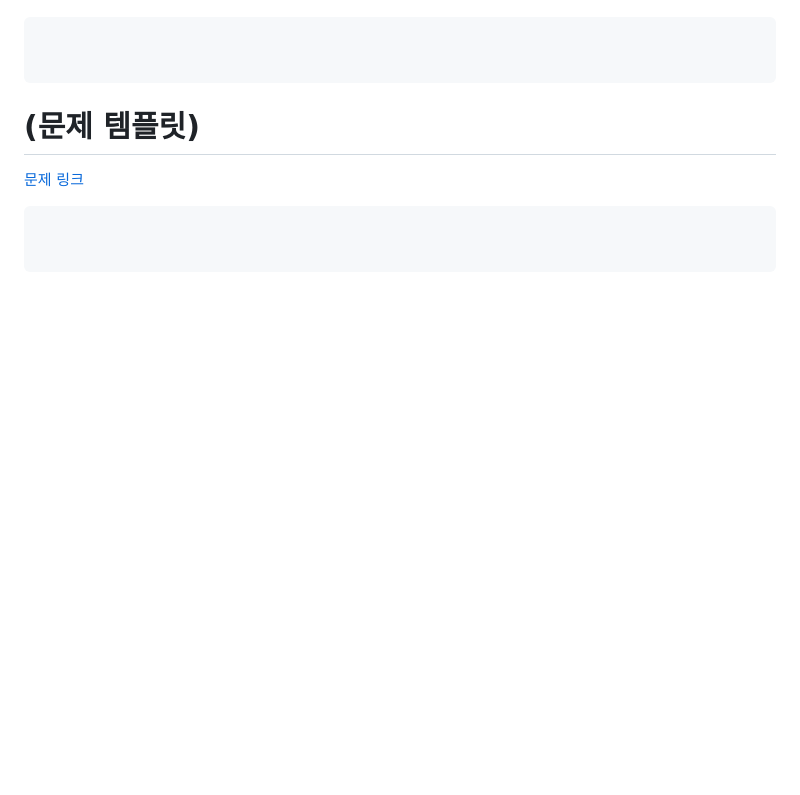
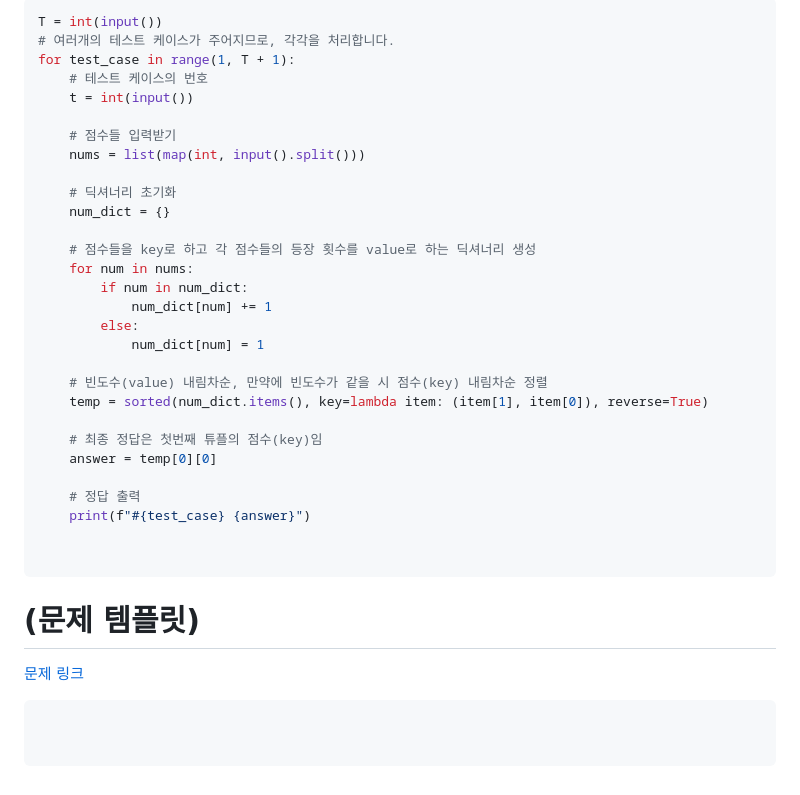
Before and after one commit to dngur521/blog, a Markdown page: blog/[20250901]_[각종 문제들]_[python]_[]_[SW Expert Academy]_[].md, the part around the change printed below. Rendered like a GitHub page; blank space fills up the shorter version.

Commit message:
최빈수 구하기 업로드

````diff
--- a/blog/[20250901]_[각종 문제들]_[python]_[]_[SW Expert Academy]_[].md
+++ b/blog/[20250901]_[각종 문제들]_[python]_[]_[SW Expert Academy]_[].md
@@ -839,4 +839,31 @@ for test_case in range(1, T + 1):
 ```python
+T = int(input())
+# 여러개의 테스트 케이스가 주어지므로, 각각을 처리합니다.
+for test_case in range(1, T + 1):
+    # 테스트 케이스의 번호
+    t = int(input())
+
+    # 점수들 입력받기
+    nums = list(map(int, input().split()))
+
+    # 딕셔너리 초기화
+    num_dict = {}
+
+    # 점수들을 key로 하고 각 점수들의 등장 횟수를 value로 하는 딕셔너리 생성
+    for num in nums:
+        if num in num_dict:
+            num_dict[num] += 1
+        else:
+            num_dict[num] = 1
+
+    # 빈도수(value) 내림차순, 만약에 빈도수가 같을 시 점수(key) 내림차순 정렬
+    temp = sorted(num_dict.items(), key=lambda item: (item[1], item[0]), reverse=True)
+
+    # 최종 정답은 첫번째 튜플의 점수(key)임
+    answer = temp[0][0]
+
+    # 정답 출력
+    print(f"#{test_case} {answer}")
 
 
 ```
````
Also changed, not shown: other parts of blog/[20250901]_[각종 문제들]_[python]_[]_[SW Expert Academy]_[].md (+2 -2 lines).
